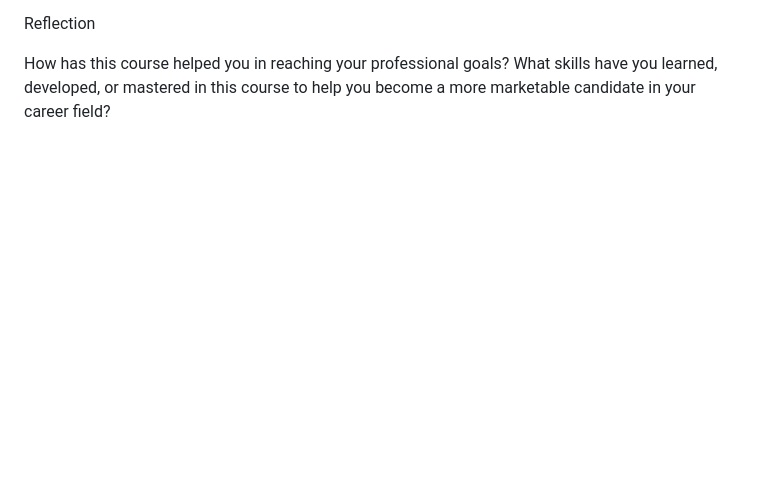
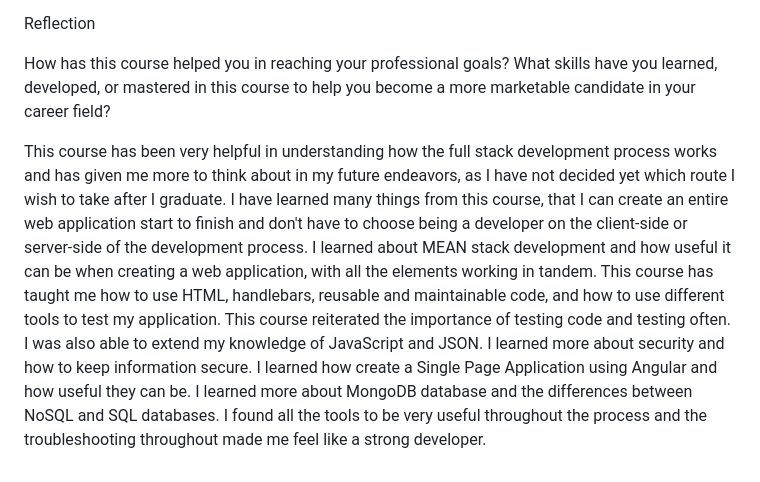
Before and after one commit to nikkic507/CS465-Full-Stack-Development-1, a Markdown page: README.md, the part around the change printed below. GitHub-like rendering; blank space fills up the shorter version.

```diff
--- a/README.md
+++ b/README.md
@@ -23,3 +24,5 @@ Methods for request and retrieval necessitate various types of API testing of en
 Reflection
 
 How has this course helped you in reaching your professional goals? What skills have you learned, developed, or mastered in this course to help you become a more marketable candidate in your career field?
+
+This course has been very helpful in understanding how the full stack development process works and has given me more to think about in my future endeavors, as I have not decided yet which route I wish to take after I graduate. I have learned many things from this course, that I can create an entire web application start to finish and don't have to choose being a developer on the client-side or server-side of the development process. I learned about MEAN stack development and how useful it can be when creating a web application, with all the elements working in tandem. This course has taught me how to use HTML, handlebars, reusable and maintainable code, and how to use different tools to test my application. This course reiterated the importance of testing code and testing often. I was also able to extend my knowledge of JavaScript and JSON. I learned more about security and how to keep information secure. I learned how create a Single Page Application using Angular and how useful they can be. I learned more about MongoDB database and the differences between NoSQL and SQL databases. I found all the tools to be very useful throughout the process and the troubleshooting throughout made me feel like a strong developer.
```
Also changed, not shown: other parts of README.md (+1 -0 lines).
